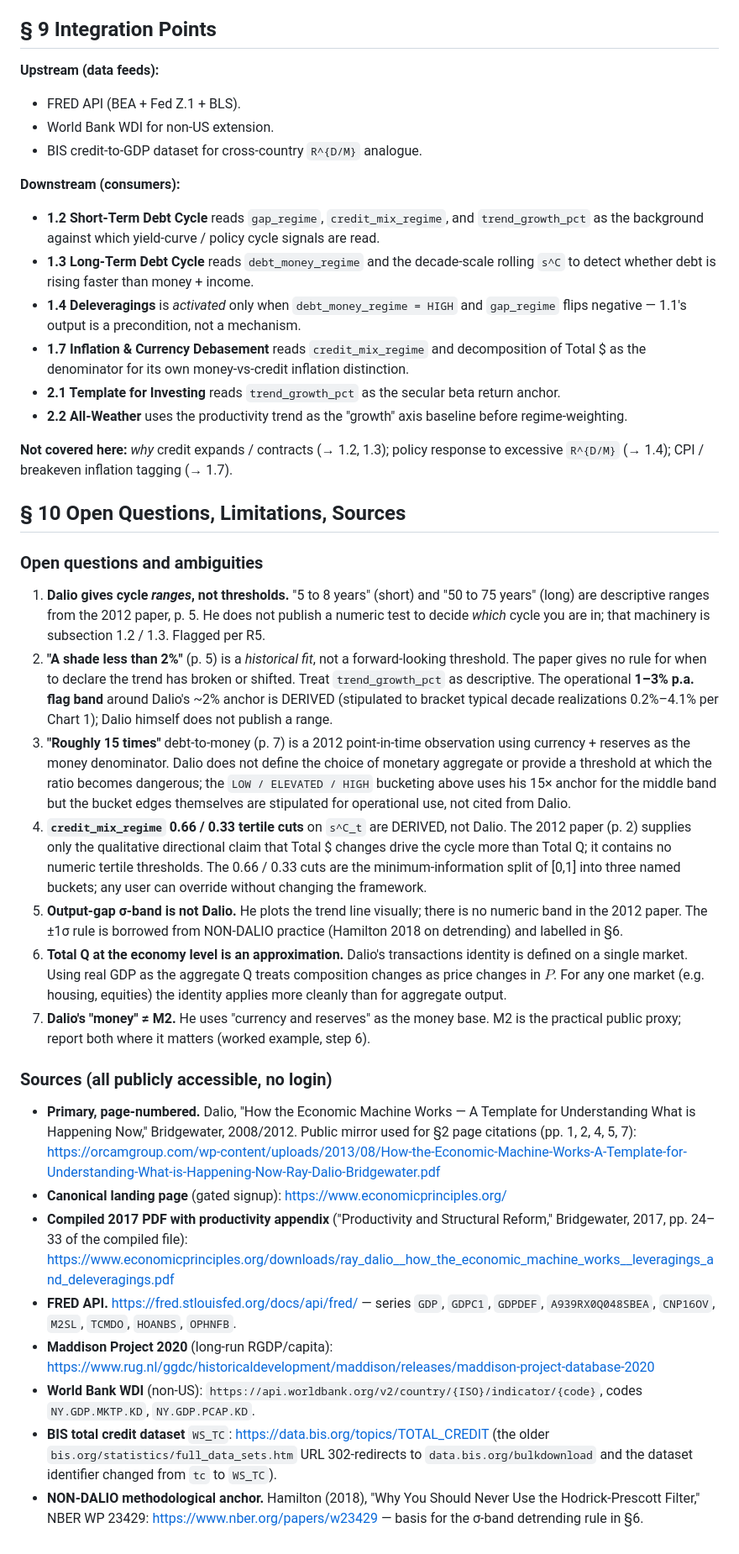
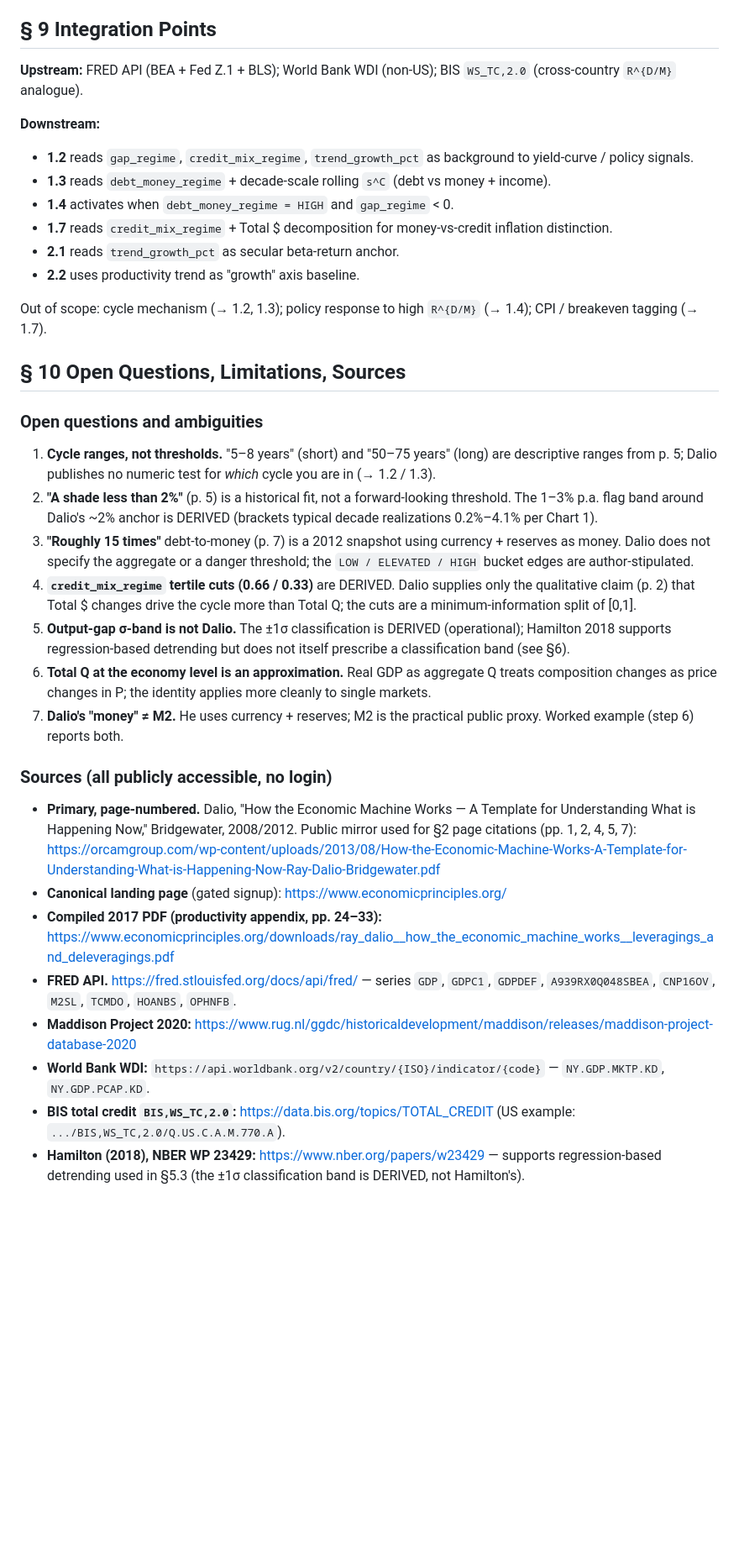
Before and after one commit to Siriko404/RayDalioAttitude, a Markdown page: research/01_economic_machine.md, the part around one of its changes. Shown at 84% size. Drawn GitHub-style; blank space fills up the shorter version.

```diff
--- a/research/01_economic_machine.md
+++ b/research/01_economic_machine.md
@@ -284,40 +283,37 @@ Regime chips: `#00D08C` (`ON_TREND` / `LOW`), `#D4A373` (`MIXED` / `ELEVATED`),
 
 ## § 9 Integration Points
 
-**Upstream (data feeds):**
-- FRED API (BEA + Fed Z.1 + BLS).
-- World Bank WDI for non-US extension.
-- BIS credit-to-GDP dataset for cross-country `R^{D/M}` analogue.
+**Upstream:** FRED API (BEA + Fed Z.1 + BLS); World Bank WDI (non-US); BIS `WS_TC,2.0` (cross-country `R^{D/M}` analogue).
 
-**Downstream (consumers):**
-- **1.2 Short-Term Debt Cycle** reads `gap_regime`, `credit_mix_regime`, and `trend_growth_pct` as the background against which yield-curve / policy cycle signals are read.
-- **1.3 Long-Term Debt Cycle** reads `debt_money_regime` and the decade-scale rolling `s^C` to detect whether debt is rising faster than money + income.
-- **1.4 Deleveragings** is *activated* only when `debt_money_regime = HIGH` and `gap_regime` flips negative — 1.1's output is a precondition, not a mechanism.
-- **1.7 Inflation & Currency Debasement** reads `credit_mix_regime` and decomposition of Total $ as the denominator for its own money-vs-credit inflation distinction.
-- **2.1 Template for Investing** reads `trend_growth_pct` as the secular beta return anchor.
-- **2.2 All-Weather** uses the productivity trend as the "growth" axis baseline before regime-weighting.
+**Downstream:**
+- **1.2** reads `gap_regime`, `credit_mix_regime`, `trend_growth_pct` as background to yield-curve / policy signals.
+- **1.3** reads `debt_money_regime` + decade-scale rolling `s^C` (debt vs money + income).
+- **1.4** activates when `debt_money_regime = HIGH` and `gap_regime` < 0.
+- **1.7** reads `credit_mix_regime` + Total $ decomposition for money-vs-credit inflation distinction.
+- **2.1** reads `trend_growth_pct` as secular beta-return anchor.
+- **2.2** uses productivity trend as "growth" axis baseline.
 
-**Not covered here:** *why* credit expands / contracts (→ 1.2, 1.3); policy response to excessive `R^{D/M}` (→ 1.4); CPI / breakeven inflation tagging (→ 1.7).
+Out of scope: cycle mechanism (→ 1.2, 1.3); policy response to high `R^{D/M}` (→ 1.4); CPI / breakeven tagging (→ 1.7).
 
 ## § 10 Open Questions, Limitations, Sources
 
 ### Open questions and ambiguities
 
-1. **Dalio gives cycle *ranges*, not thresholds.** "5 to 8 years" (short) and "50 to 75 years" (long) are descriptive ranges from the 2012 paper, p. 5. He does not publish a numeric test to decide *which* cycle you are in; that machinery is subsection 1.2 / 1.3. Flagged per R5.
-2. **"A shade less than 2%"** (p. 5) is a *historical fit*, not a forward-looking threshold. The paper gives no rule for when to declare the trend has broken or shifted. Treat `trend_growth_pct` as descriptive. The operational **1–3% p.a. flag band** around Dalio's ~2% anchor is DERIVED (stipulated to bracket typical decade realizations 0.2%–4.1% per Chart 1); Dalio himself does not publish a range.
-3. **"Roughly 15 times"** debt-to-money (p. 7) is a 2012 point-in-time observation using currency + reserves as the money denominator. Dalio does not define the choice of monetary aggregate or provide a threshold at which the ratio becomes dangerous; the `LOW / ELEVATED / HIGH` bucketing above uses his 15× anchor for the middle band but the bucket edges themselves are stipulated for operational use, not cited from Dalio.
-4. **`credit_mix_regime` 0.66 / 0.33 tertile cuts** on `s^C_t` are DERIVED, not Dalio. The 2012 paper (p. 2) supplies only the qualitative directional claim that Total $ changes drive the cycle more than Total Q; it contains no numeric tertile thresholds. The 0.66 / 0.33 cuts are the minimum-information split of [0,1] into three named buckets; any user can override without changing the framework.
-4. **Output-gap σ-band is not Dalio.** He plots the trend line visually; there is no numeric band in the 2012 paper. The ±1σ rule is borrowed from NON-DALIO practice (Hamilton 2018 on detrending) and labelled in §6.
-5. **Total Q at the economy level is an approximation.** Dalio's transactions identity is defined on a single market. Using real GDP as the aggregate Q treats composition changes as price changes in $P$. For any one market (e.g. housing, equities) the identity applies more cleanly than for aggregate output.
-6. **Dalio's "money" ≠ M2.** He uses "currency and reserves" as the money base. M2 is the practical public proxy; report both where it matters (worked example, step 6).
+1. **Cycle ranges, not thresholds.** "5–8 years" (short) and "50–75 years" (long) are descriptive ranges from p. 5; Dalio publishes no numeric test for *which* cycle you are in (→ 1.2 / 1.3).
+2. **"A shade less than 2%"** (p. 5) is a historical fit, not a forward-looking threshold. The 1–3% p.a. flag band around Dalio's ~2% anchor is DERIVED (brackets typical decade realizations 0.2%–4.1% per Chart 1).
+3. **"Roughly 15 times"** debt-to-money (p. 7) is a 2012 snapshot using currency + reserves as money. Dalio does not specify the aggregate or a danger threshold; the `LOW / ELEVATED / HIGH` bucket edges are author-stipulated.
+4. **`credit_mix_regime` tertile cuts (0.66 / 0.33)** are DERIVED. Dalio supplies only the qualitative claim (p. 2) that Total $ changes drive the cycle more than Total Q; the cuts are a minimum-information split of [0,1].
+5. **Output-gap σ-band is not Dalio.** The ±1σ classification is DERIVED (operational); Hamilton 2018 supports regression-based detrending but does not itself prescribe a classification band (see §6).
+6. **Total Q at the economy level is an approximation.** Real GDP as aggregate Q treats composition changes as price changes in P; the identity applies more cleanly to single markets.
+7. **Dalio's "money" ≠ M2.** He uses currency + reserves; M2 is the practical public proxy. Worked example (step 6) reports both.
 
 ### Sources (all publicly accessible, no login)
 
 - **Primary, page-numbered.** Dalio, "How the Economic Machine Works — A Template for Understanding What is Happening Now," Bridgewater, 2008/2012. Public mirror used for §2 page citations (pp. 1, 2, 4, 5, 7): https://orcamgroup.com/wp-content/uploads/2013/08/How-the-Economic-Machine-Works-A-Template-for-Understanding-What-is-Happening-Now-Ray-Dalio-Bridgewater.pdf
 - **Canonical landing page** (gated signup): https://www.economicprinciples.org/
-- **Compiled 2017 PDF with productivity appendix** ("Productivity and Structural Reform," Bridgewater, 2017, pp. 24–33 of the compiled file): https://www.economicprinciples.org/downloads/ray_dalio__how_the_economic_machine_works__leveragings_and_deleveragings.pdf
+- **Compiled 2017 PDF (productivity appendix, pp. 24–33):** https://www.economicprinciples.org/downloads/ray_dalio__how_the_economic_machine_works__leveragings_and_deleveragings.pdf
 - **FRED API.** https://fred.stlouisfed.org/docs/api/fred/ — series `GDP`, `GDPC1`, `GDPDEF`, `A939RX0Q048SBEA`, `CNP16OV`, `M2SL`, `TCMDO`, `HOANBS`, `OPHNFB`.
-- **Maddison Project 2020** (long-run RGDP/capita): https://www.rug.nl/ggdc/historicaldevelopment/maddison/releases/maddison-project-database-2020
-- **World Bank WDI** (non-US): `https://api.worldbank.org/v2/country/{ISO}/indicator/{code}`, codes `NY.GDP.MKTP.KD`, `NY.GDP.PCAP.KD`.
-- **BIS total credit dataset** `WS_TC`: https://data.bis.org/topics/TOTAL_CREDIT (the older `bis.org/statistics/full_data_sets.htm` URL 302-redirects to `data.bis.org/bulkdownload` and the dataset identifier changed from `tc` to `WS_TC`).
-- **NON-DALIO methodological anchor.** Hamilton (2018), "Why You Should Never Use the Hodrick-Prescott Filter," NBER WP 23429: https://www.nber.org/papers/w23429 — basis for the σ-band detrending rule in §6.
+- **Maddison Project 2020:** https://www.rug.nl/ggdc/historicaldevelopment/maddison/releases/maddison-project-database-2020
+- **World Bank WDI:** `https://api.worldbank.org/v2/country/{ISO}/indicator/{code}` — `NY.GDP.MKTP.KD`, `NY.GDP.PCAP.KD`.
+- **BIS total credit `BIS,WS_TC,2.0`:** https://data.bis.org/topics/TOTAL_CREDIT (US example: `.../BIS,WS_TC,2.0/Q.US.C.A.M.770.A`).
+- **Hamilton (2018), NBER WP 23429:** https://www.nber.org/papers/w23429 — supports regression-based detrending used in §5.3 (the ±1σ classification band is DERIVED, not Hamilton's).
```
Also changed, not shown: other parts of research/01_economic_machine.md (+46 -47 lines).
